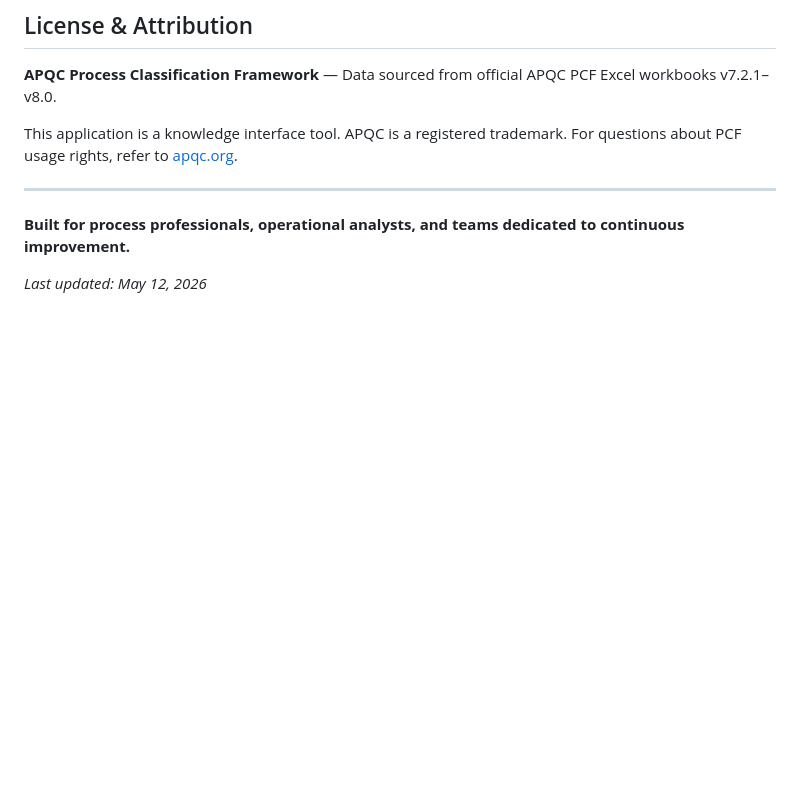
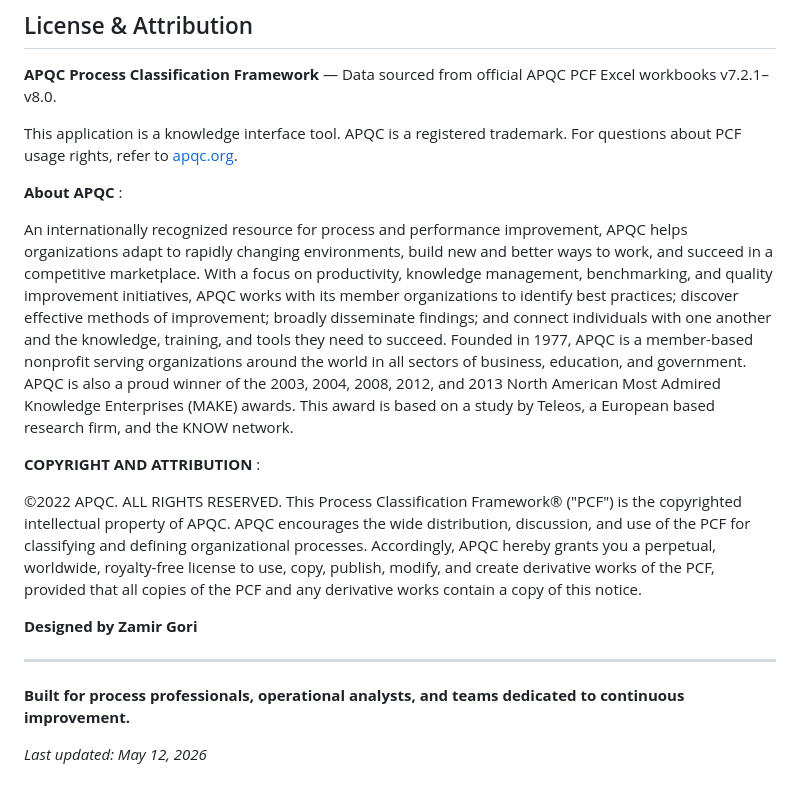
Before and after one commit to zamirgori/APQC-Process-Navigator, a Markdown page: README.md, the part around the change. Drawn GitHub-style; blank space fills up the shorter version.

Commit message:
License updated
License updated

```diff
--- a/README.md
+++ b/README.md
@@ -356,6 +356,19 @@ This tool was built to make APQC frameworks accessible and interactive. If you e
 
 This application is a knowledge interface tool. APQC is a registered trademark. For questions about PCF usage rights, refer to [apqc.org](https://www.apqc.org).
 
+**About APQC** :
+
+An internationally recognized resource for process and performance improvement, APQC helps organizations adapt to rapidly changing environments, build new and better ways to work, and succeed in a competitive marketplace. With a focus on productivity, knowledge management, benchmarking, and quality improvement initiatives, APQC works with its member organizations to identify best practices; discover effective methods of improvement; broadly disseminate findings; and connect individuals with one another and the knowledge, training, and tools they need to succeed. Founded in 1977, APQC is a member-based nonprofit serving organizations around the world in all sectors of business, education, and government. APQC is also a proud winner of the 2003, 2004, 2008, 2012, and 2013 North American Most Admired Knowledge Enterprises (MAKE) awards. This award is based on a study by Teleos, a European based research firm, and the KNOW network.
+
+**COPYRIGHT AND ATTRIBUTION** :
+
+©2022 APQC. ALL RIGHTS RESERVED. This Process Classification Framework® ("PCF") is the copyrighted intellectual property of APQC. APQC encourages the wide distribution, discussion, and use of the PCF for classifying and defining organizational processes. Accordingly, APQC hereby grants you a perpetual, worldwide, royalty-free license to use, copy, publish, modify, and create derivative works of the PCF, provided that all copies of the PCF and any derivative works contain a copy of this notice.
+
+
+**Designed by Zamir Gori**
+
+
+
 ---
 
 **Built for process professionals, operational analysts, and teams dedicated to continuous improvement.**
```
